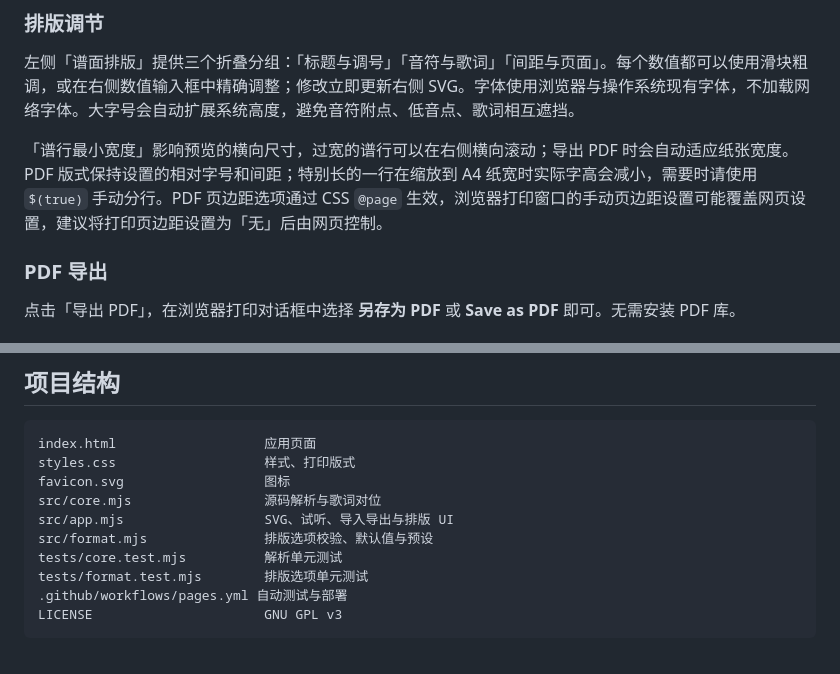
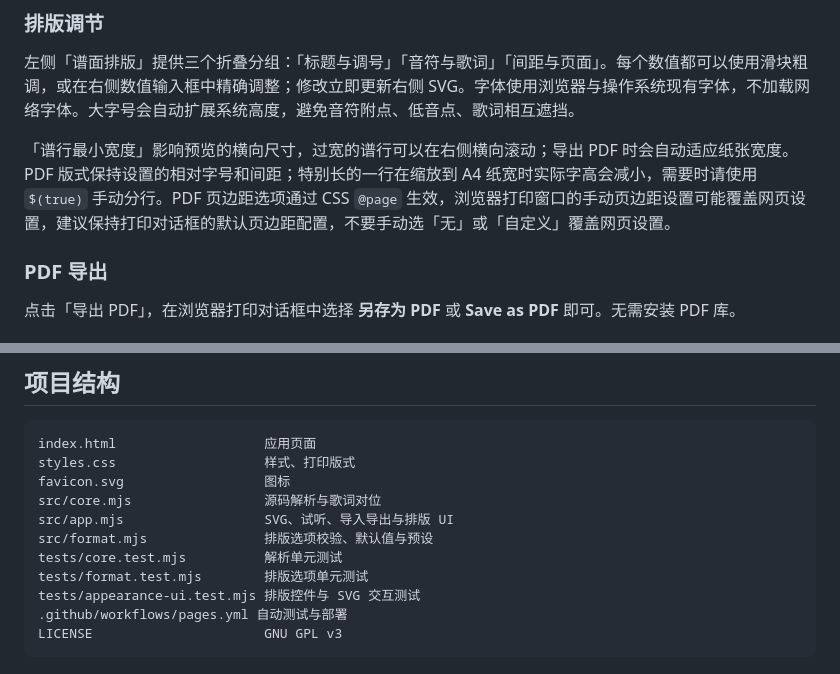
Before and after one commit to shandianchengzi/SanPu, a Markdown page: README.md, 2 parts joined by grey strips. Drawn GitHub-style.

Commit message:
docs: clarify browser print dialog override of PDF margins

````diff
--- a/README.md
+++ b/README.md
@@ -39,7 +39,7 @@
 
 左侧「谱面排版」提供三个折叠分组：「标题与调号」「音符与歌词」「间距与页面」。每个数值都可以使用滑块粗调，或在右侧数值输入框中精确调整；修改立即更新右侧 SVG。字体使用浏览器与操作系统现有字体，不加载网络字体。大字号会自动扩展系统高度，避免音符附点、低音点、歌词相互遮挡。
 
-「谱行最小宽度」影响预览的横向尺寸，过宽的谱行可以在右侧横向滚动；导出 PDF 时会自动适应纸张宽度。PDF 版式保持设置的相对字号和间距；特别长的一行在缩放到 A4 纸宽时实际字高会减小，需要时请使用 `$(true)` 手动分行。PDF 页边距选项通过 CSS `@page` 生效，浏览器打印窗口的手动页边距设置可能覆盖网页设置，建议将打印页边距设置为「无」后由网页控制。
+「谱行最小宽度」影响预览的横向尺寸，过宽的谱行可以在右侧横向滚动；导出 PDF 时会自动适应纸张宽度。PDF 版式保持设置的相对字号和间距；特别长的一行在缩放到 A4 纸宽时实际字高会减小，需要时请使用 `$(true)` 手动分行。PDF 页边距选项通过 CSS `@page` 生效，浏览器打印窗口的手动页边距设置可能覆盖网页设置，建议保持打印对话框的默认页边距配置，不要手动选「无」或「自定义」覆盖网页设置。
 
 ### PDF 导出
 
@@ -81,6 +81,7 @@ src/app.mjs                  SVG、试听、导入导出与排版 UI
 src/format.mjs               排版选项校验、默认值与预设
 tests/core.test.mjs          解析单元测试
 tests/format.test.mjs        排版选项单元测试
+tests/appearance-ui.test.mjs 排版控件与 SVG 交互测试
 .github/workflows/pages.yml 自动测试与部署
 LICENSE                      GNU GPL v3
 ```
````
